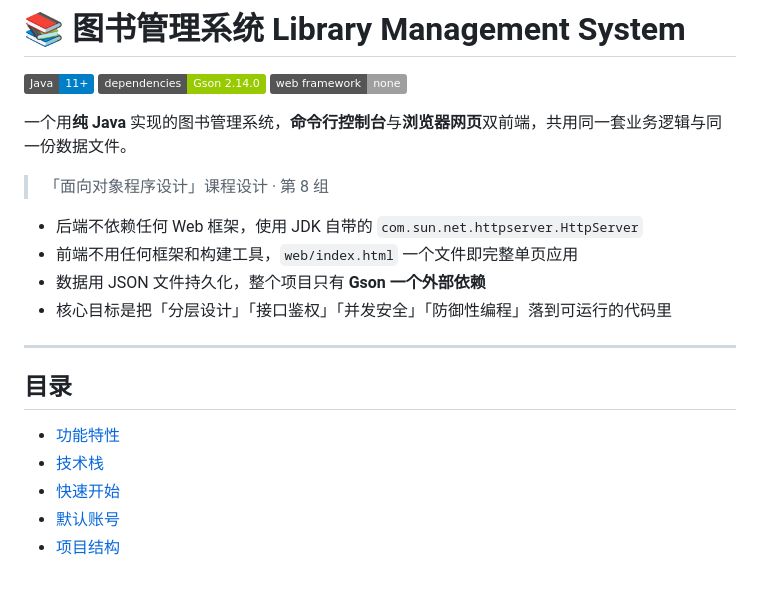
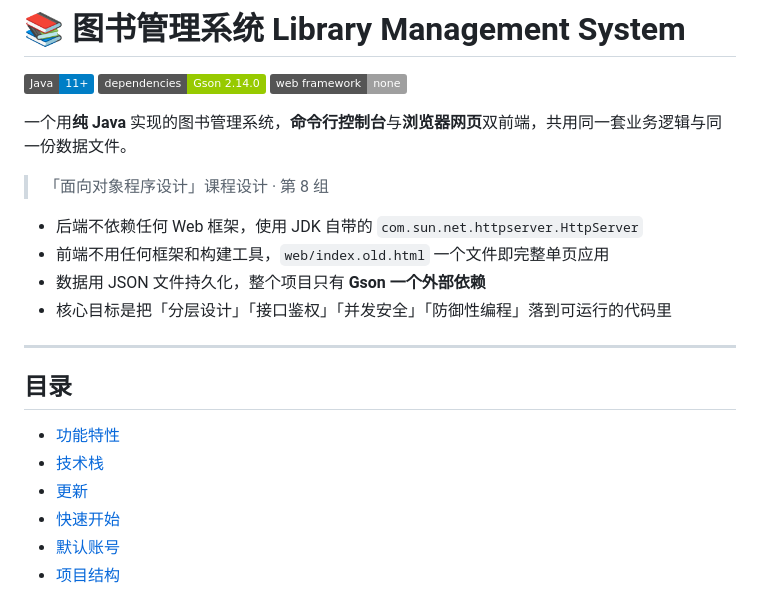
Before and after one commit to zhaimouren/library-management-system, a Markdown page: README.md, the part around one of its changes. Drawn GitHub-style; badges without logos.

Commit message:
modified:   README.md 	modified:   src/LibraryService.java 	modified:   src/Main.java 	modified:   src/Server.java

```diff
--- a/README.md
+++ b/README.md
@@ -9,7 +9,7 @@
 > 「面向对象程序设计」课程设计 · 第 8 组
 
 - 后端不依赖任何 Web 框架，使用 JDK 自带的 `com.sun.net.httpserver.HttpServer`
-- 前端不用任何框架和构建工具，`web/index.html` 一个文件即完整单页应用
+- 前端不用任何框架和构建工具，`web/index.old.html` 一个文件即完整单页应用
 - 数据用 JSON 文件持久化，整个项目只有 **Gson 一个外部依赖**
 - 核心目标是把「分层设计」「接口鉴权」「并发安全」「防御性编程」落到可运行的代码里
 
@@ -19,6 +19,7 @@
 
 - [功能特性](#功能特性)
 - [技术栈](#技术栈)
+- [更新](#)
 - [快速开始](#快速开始)
 - [默认账号](#默认账号)
 - [项目结构](#项目结构)
```
Also changed, not shown: other parts of README.md (+21 -0 lines).
